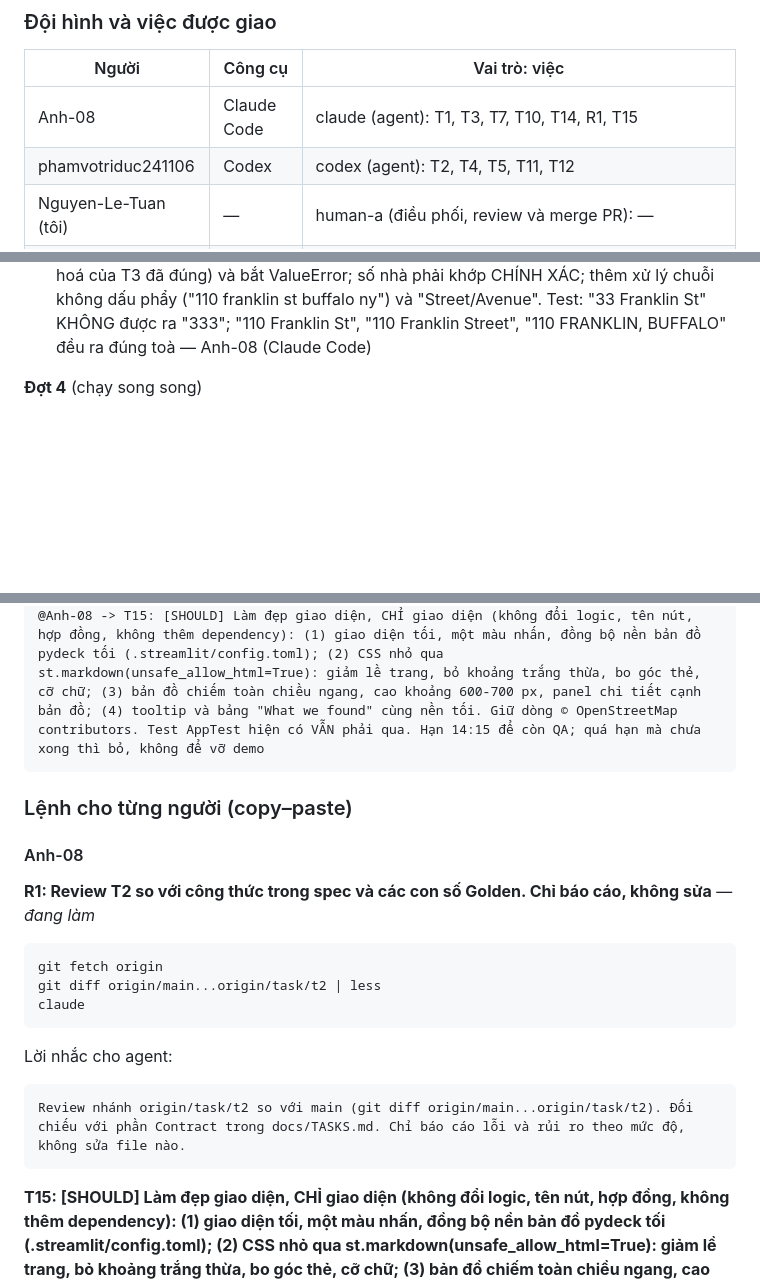
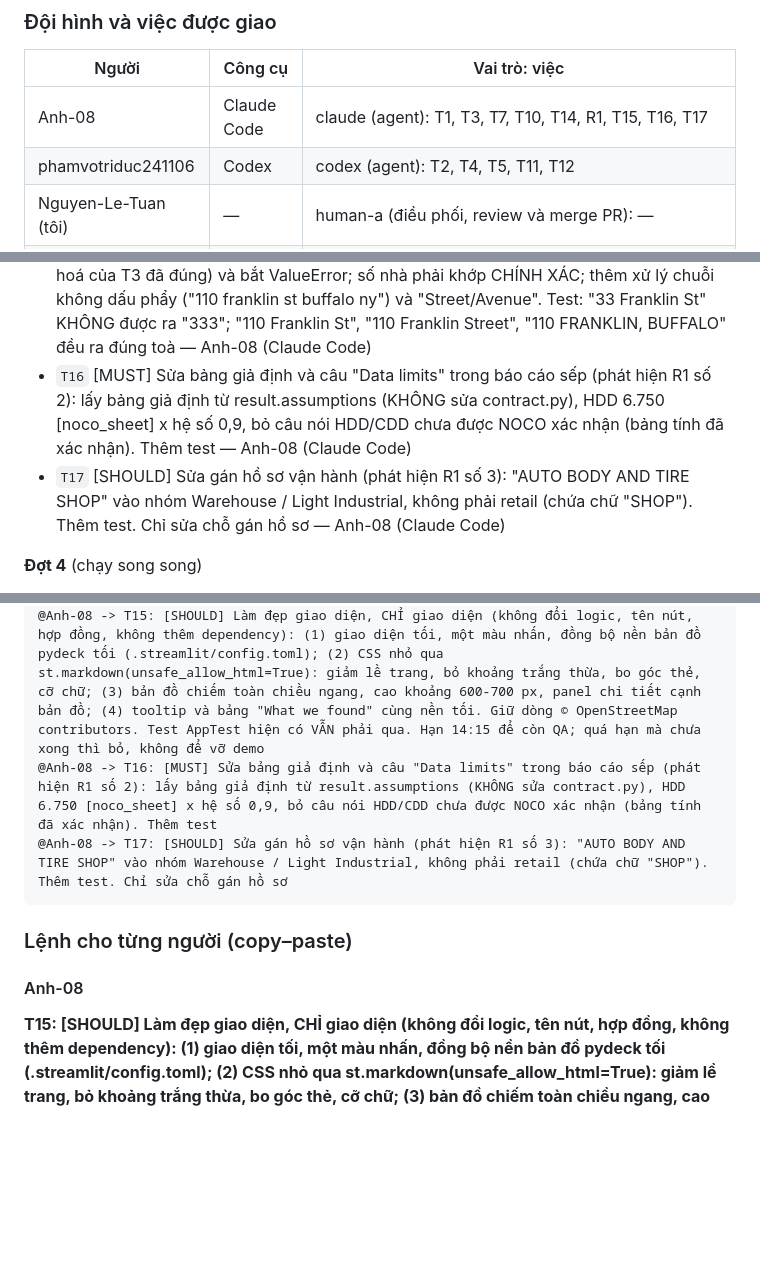
Before and after one commit to phamvotriduc241106/AI_FOR_GOOD_26_NOCO, a Markdown page: docs/DAY_OF.md, 3 parts joined by grey strips. GitHub-like rendering; blank space fills up the shorter version.

````diff
--- a/docs/DAY_OF.md
+++ b/docs/DAY_OF.md
@@ -220,7 +220,7 @@ cd ~/Desktop/AI_FOR_GOOD && read -rsp "Dán khóa Groq rồi Enter: " K && echo
 
 | Người | Công cụ | Vai trò: việc |
 |---|---|---|
-| Anh-08 | Claude Code | claude (agent): T1, T3, T7, T10, T14, R1, T15 |
+| Anh-08 | Claude Code | claude (agent): T1, T3, T7, T10, T14, R1, T15, T16, T17 |
 | phamvotriduc241106 | Codex | codex (agent): T2, T4, T5, T11, T12 |
 | Nguyen-Le-Tuan (tôi) | — | human-a (điều phối, review và merge PR): — |
 | NguyenQBao | — | human-b (QA, chạy demo): T9; human-c (pitch, Devpost): T8; partner-qa (hỏi đối tác): —; researcher (tìm dữ liệu công khai): T6; backup-integrator (merge dự phòng): — |
@@ -268,6 +268,8 @@ cd ~/Desktop/AI_FOR_GOOD && read -rsp "Dán khóa Groq rồi Enter: " K && echo
 **Đợt 3** (chạy song song)
 - `T11` [COULD, chỉ sau T12] AI trích xuất ghi chú hiện trường/hóa đơn giả thành SiteNote, 3 ca eval với fake_response — phamvotriduc241106 (Codex)
 - `T14` [MUST] Sửa tìm địa chỉ offline (lỗi thật, tìm thấy ở QA): trang "Address to Quote" dùng find_building chỉ khớp chính xác hoặc chứa chuỗi con, nên "110 Franklin St" bị từ chối và "33 Franklin St" trả NHẦM toà "333 FRANKLIN ST" (không có cảnh báo). Cách sửa: bỏ khớp chuỗi con; find_building gọi geo.build_facts(address, offline=True) (chuẩn hoá của T3 đã đúng) và bắt ValueError; số nhà phải khớp CHÍNH XÁC; thêm xử lý chuỗi không dấu phẩy ("110 franklin st buffalo ny") và "Street/Avenue". Test: "33 Franklin St" KHÔNG được ra "333"; "110 Franklin St", "110 Franklin Street", "110 FRANKLIN, BUFFALO" đều ra đúng toà — Anh-08 (Claude Code)
+- `T16` [MUST] Sửa bảng giả định và câu "Data limits" trong báo cáo sếp (phát hiện R1 số 2): lấy bảng giả định từ result.assumptions (KHÔNG sửa contract.py), HDD 6.750 [noco_sheet] x hệ số 0,9, bỏ câu nói HDD/CDD chưa được NOCO xác nhận (bảng tính đã xác nhận). Thêm test — Anh-08 (Claude Code)
+- `T17` [SHOULD] Sửa gán hồ sơ vận hành (phát hiện R1 số 3): "AUTO BODY AND TIRE SHOP" vào nhóm Warehouse / Light Industrial, không phải retail (chứa chữ "SHOP"). Thêm test. Chỉ sửa chỗ gán hồ sơ — Anh-08 (Claude Code)
 
 **Đợt 4** (chạy song song)
 - `T9` [MUST] QA: chạy toàn luồng offline, kiểm tra quy tắc dữ liệu (không có chủ sở hữu, có ghi nguồn OSM, nhãn ILLUSTRATIVE), tập demo 3 lần, make test && make lint — NguyenQBao
@@ -299,23 +303,13 @@ LÀM NGAY:
 @NguyenQBao -> T8: [MUST] Pitch: kịch bản 4 phút, slide PDF/PowerPoint ánh xạ rubric, kịch bản demo, video dự phòng; cập nhật theo docs/DATA.md (biên 30 đến 40% là lời nói, ưu tiên cộng đồng thiệt thòi, "đẹp, nhanh, dễ dùng"); slide 4 chỉ khi A6 được đồng ý
 @NguyenQBao -> T9: [MUST] QA: chạy toàn luồng offline, kiểm tra quy tắc dữ liệu (không có chủ sở hữu, có ghi nguồn OSM, nhãn ILLUSTRATIVE), tập demo 3 lần, make test && make lint
 @Anh-08 -> T15: [SHOULD] Làm đẹp giao diện, CHỈ giao diện (không đổi logic, tên nút, hợp đồng, không thêm dependency): (1) giao diện tối, một màu nhấn, đồng bộ nền bản đồ pydeck tối (.streamlit/config.toml); (2) CSS nhỏ qua st.markdown(unsafe_allow_html=True): giảm lề trang, bỏ khoảng trắng thừa, bo góc thẻ, cỡ chữ; (3) bản đồ chiếm toàn chiều ngang, cao khoảng 600-700 px, panel chi tiết cạnh bản đồ; (4) tooltip và bảng "What we found" cùng nền tối. Giữ dòng © OpenStreetMap contributors. Test AppTest hiện có VẪN phải qua. Hạn 14:15 để còn QA; quá hạn mà chưa xong thì bỏ, không để vỡ demo
+@Anh-08 -> T16: [MUST] Sửa bảng giả định và câu "Data limits" trong báo cáo sếp (phát hiện R1 số 2): lấy bảng giả định từ result.assumptions (KHÔNG sửa contract.py), HDD 6.750 [noco_sheet] x hệ số 0,9, bỏ câu nói HDD/CDD chưa được NOCO xác nhận (bảng tính đã xác nhận). Thêm test
+@Anh-08 -> T17: [SHOULD] Sửa gán hồ sơ vận hành (phát hiện R1 số 3): "AUTO BODY AND TIRE SHOP" vào nhóm Warehouse / Light Industrial, không phải retail (chứa chữ "SHOP"). Thêm test. Chỉ sửa chỗ gán hồ sơ
 ```
 
 ### Lệnh cho từng người (copy–paste)
 
 #### Anh-08
-
-**R1: Review T2 so với công thức trong spec và các con số Golden. Chỉ báo cáo, không sửa** — _đang làm_
-
-```bash
-git fetch origin
-git diff origin/main...origin/task/t2 | less
-claude
-```
-Lời nhắc cho agent:
-```text
-Review nhánh origin/task/t2 so với main (git diff origin/main...origin/task/t2). Đối chiếu với phần Contract trong docs/TASKS.md. Chỉ báo cáo lỗi và rủi ro theo mức độ, không sửa file nào.
-```
 
 **T15: [SHOULD] Làm đẹp giao diện, CHỈ giao diện (không đổi logic, tên nút, hợp đồng, không thêm dependency): (1) giao diện tối, một màu nhấn, đồng bộ nền bản đồ pydeck tối (.streamlit/config.toml); (2) CSS nhỏ qua st.markdown(unsafe_allow_html=True): giảm lề trang, bỏ khoảng trắng thừa, bo góc thẻ, cỡ chữ; (3) bản đồ chiếm toàn chiều ngang, cao khoảng 600-700 px, panel chi tiết cạnh bản đồ; (4) tooltip và bảng "What we found" cùng nền tối. Giữ dòng © OpenStreetMap contributors. Test AppTest hiện có VẪN phải qua. Hạn 14:15 để còn QA; quá hạn mà chưa xong thì bỏ, không để vỡ demo** — _sẵn sàng_
 
````
Also changed, not shown: other parts of docs/DAY_OF.md (+36 -16 lines), docs/TASKS.md (+5 -2 lines).
